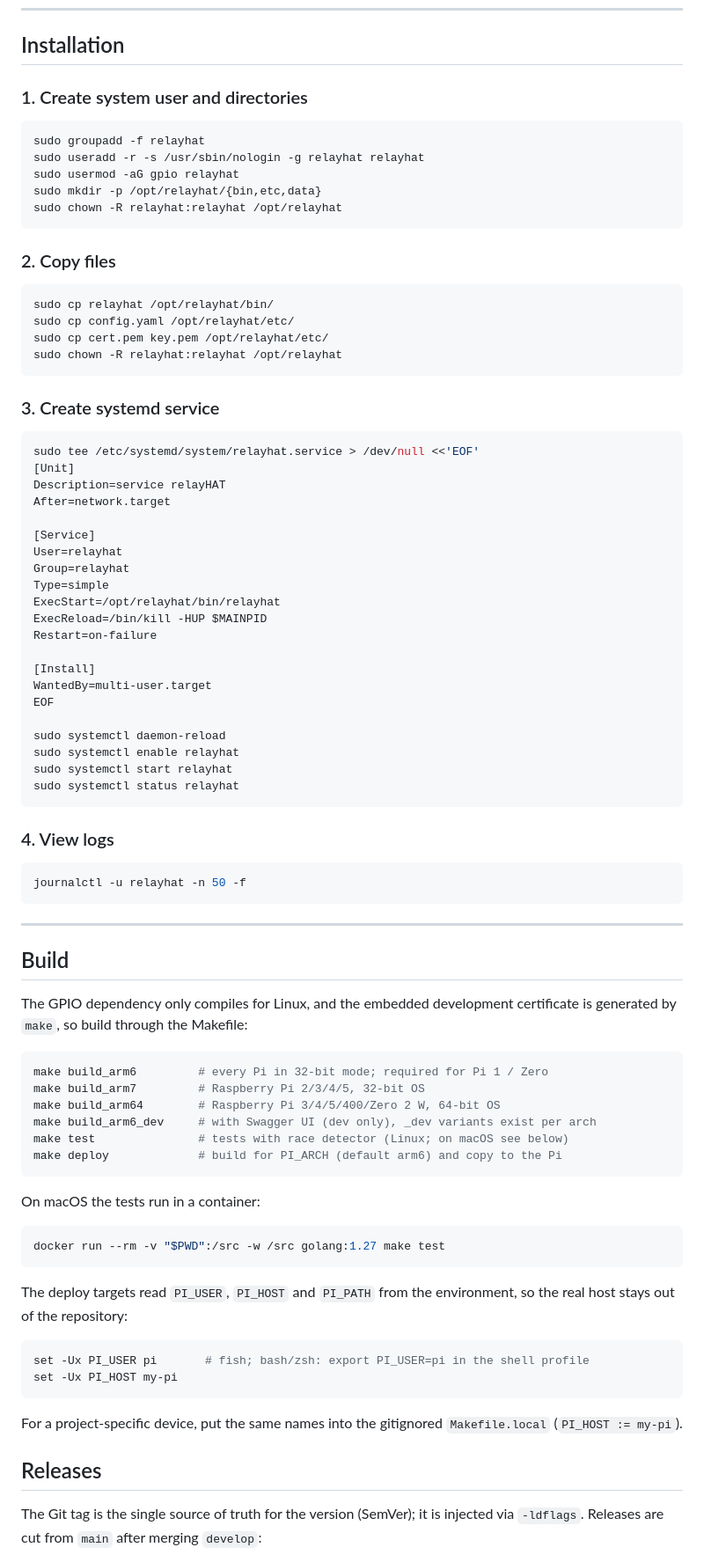
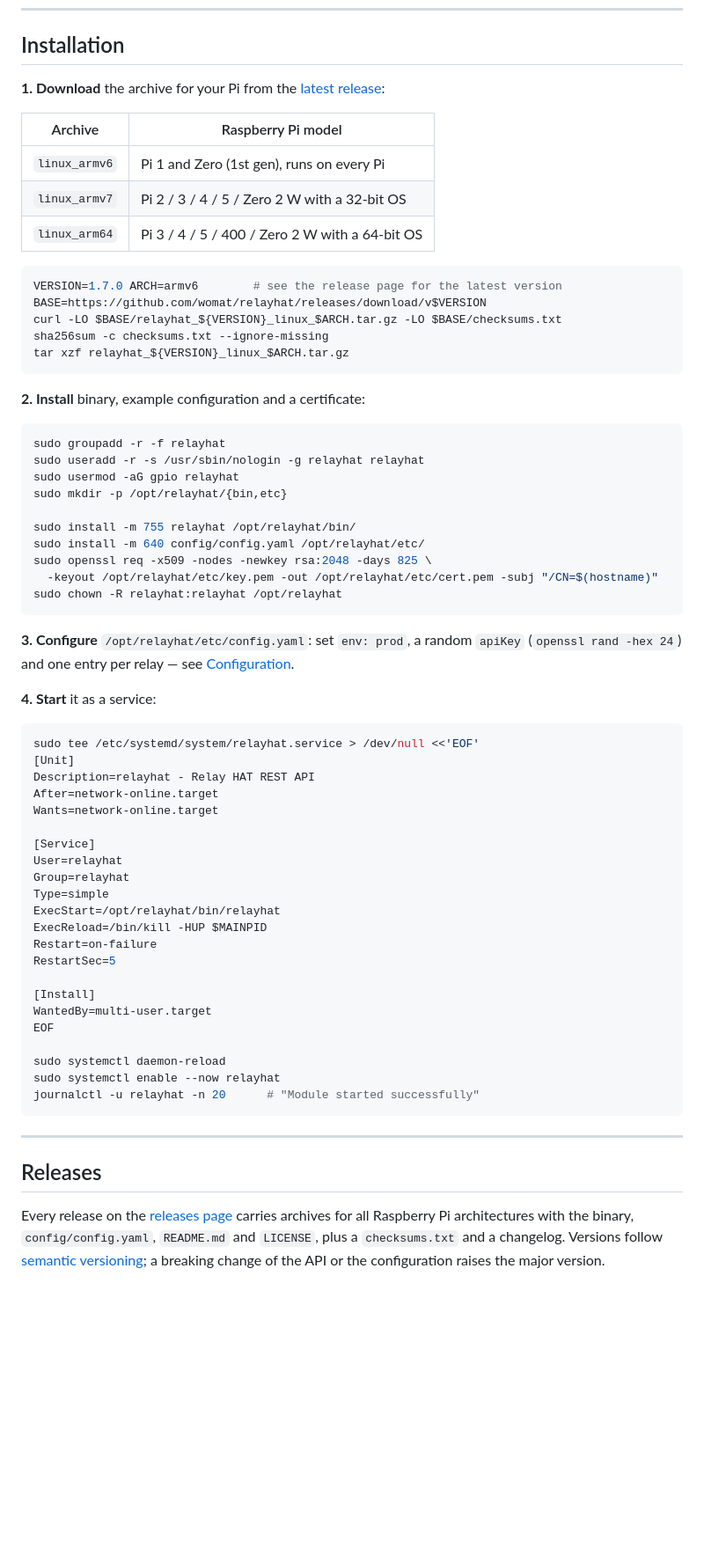
Before and after one commit to womat/relayhat, a Markdown page: README.md, the part around one of its changes. Shown at 88% size. GitHub-like rendering; blank space fills up the shorter version.

Commit message:
docu() install from release, single license section
The README now covers installing a published release; building, testing
and releasing are described in CLAUDE.md, as in s0meter.

Co-Authored-By: Claude Opus 5.5 <noreply@anthropic.com>

````diff
--- a/README.md
+++ b/README.md
@@ -219,32 +219,48 @@ openssl req -x509 -nodes -newkey rsa:2048 \
 
 ## Installation
 
-### 1. Create system user and directories
+**1. Download** the archive for your Pi from the [latest release](https://github.com/womat/relayhat/releases/latest):
+
+| Archive        | Raspberry Pi model                               |
+|----------------|--------------------------------------------------|
+| `linux_armv6`  | Pi 1 and Zero (1st gen), runs on every Pi        |
+| `linux_armv7`  | Pi 2 / 3 / 4 / 5 / Zero 2 W with a 32-bit OS     |
+| `linux_arm64`  | Pi 3 / 4 / 5 / 400 / Zero 2 W with a 64-bit OS   |
 
 ```sh
-sudo groupadd -f relayhat
+VERSION=1.7.0 ARCH=armv6        # see the release page for the latest version
+BASE=https://github.com/womat/relayhat/releases/download/v$VERSION
+curl -LO $BASE/relayhat_${VERSION}_linux_$ARCH.tar.gz -LO $BASE/checksums.txt
+sha256sum -c checksums.txt --ignore-missing
+tar xzf relayhat_${VERSION}_linux_$ARCH.tar.gz
+```
+
+**2. Install** binary, example configuration and a certificate:
+
+```sh
+sudo groupadd -r -f relayhat
 sudo useradd -r -s /usr/sbin/nologin -g relayhat relayhat
 sudo usermod -aG gpio relayhat
-sudo mkdir -p /opt/relayhat/{bin,etc,data}
+sudo mkdir -p /opt/relayhat/{bin,etc}
+
+sudo install -m 755 relayhat /opt/relayhat/bin/
+sudo install -m 640 config/config.yaml /opt/relayhat/etc/
+sudo openssl req -x509 -nodes -newkey rsa:2048 -days 825 \
+  -keyout /opt/relayhat/etc/key.pem -out /opt/relayhat/etc/cert.pem -subj "/CN=$(hostname)"
 sudo chown -R relayhat:relayhat /opt/relayhat
 ```
 
-### 2. Copy files
+**3. Configure** `/opt/relayhat/etc/config.yaml`: set `env: prod`, a random `apiKey`
+(`openssl rand -hex 24`) and one entry per relay — see [Configuration](#configuration).
 
-```sh
-sudo cp relayhat /opt/relayhat/bin/
-sudo cp config.yaml /opt/relayhat/etc/
-sudo cp cert.pem key.pem /opt/relayhat/etc/
-sudo chown -R relayhat:relayhat /opt/relayhat
-```
-
-### 3. Create systemd service
+**4. Start** it as a service:
 
 ```sh
 sudo tee /etc/systemd/system/relayhat.service > /dev/null <<'EOF'
 [Unit]
-Description=service relayHAT
-After=network.target
+Description=relayhat - Relay HAT REST API
+After=network-online.target
+Wants=network-online.target
 
 [Service]
 User=relayhat
@@ -253,57 +269,23 @@ Type=simple
 ExecStart=/opt/relayhat/bin/relayhat
 ExecReload=/bin/kill -HUP $MAINPID
 Restart=on-failure
+RestartSec=5
 
 [Install]
 WantedBy=multi-user.target
 EOF
 
 sudo systemctl daemon-reload
-sudo systemctl enable relayhat
-sudo systemctl start relayhat
-sudo systemctl status relayhat
-```
-
-### 4. View logs
-
-```sh
-journalctl -u relayhat -n 50 -f
+sudo systemctl enable --now relayhat
+journalctl -u relayhat -n 20      # "Module started successfully"
 ```
 
 ---
 
-## Build
-
-The GPIO dependency only compiles for Linux, and the embedded development certificate is generated by `make`, so
-build through the Makefile:
-
-```sh
-make build_arm6         # every Pi in 32-bit mode; required for Pi 1 / Zero
-make build_arm7         # Raspberry Pi 2/3/4/5, 32-bit OS
-make build_arm64        # Raspberry Pi 3/4/5/400/Zero 2 W, 64-bit OS
-make build_arm6_dev     # with Swagger UI (dev only), _dev variants exist per arch
-make test               # tests with race detector (Linux; on macOS see below)
-make deploy             # build for PI_ARCH (default arm6) and copy to the Pi
-```
-
-On macOS the tests run in a container:
-
-```sh
-docker run --rm -v "$PWD":/src -w /src golang:1.27 make test
-```
-
-The deploy targets read `PI_USER`, `PI_HOST` and `PI_PATH` from the environment, so the real host stays out of the
-repository:
-
-```sh
-set -Ux PI_USER pi       # fish; bash/zsh: export PI_USER=pi in the shell profile
-set -Ux PI_HOST my-pi
-```
-
-For a project-specific device, put the same names into the gitignored `Makefile.local` (`PI_HOST := my-pi`).
-
 ## Releases
 
-The Git tag is the single source of truth for the version (SemVer); it is injected via `-ldflags`. Releases are cut
-from `main` after merging `develop`:
+Every release on the [releases page](https://github.com/womat/relayhat/releases) carries archives for
+all Raspberry Pi architectures with the binary, `config/config.yaml`, `README.md` and `LICENSE`,
+plus a `checksums.txt` and a changelog. Versions follow [semantic versioning](https://semver.org/);
+a breaking change of the API or the configuration raises the major version.
 
````
Also changed, not shown: other parts of README.md (+6 -13 lines).
